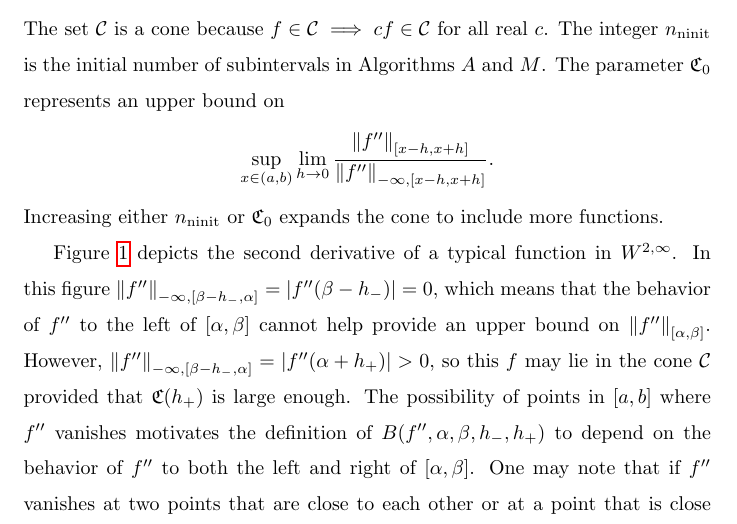
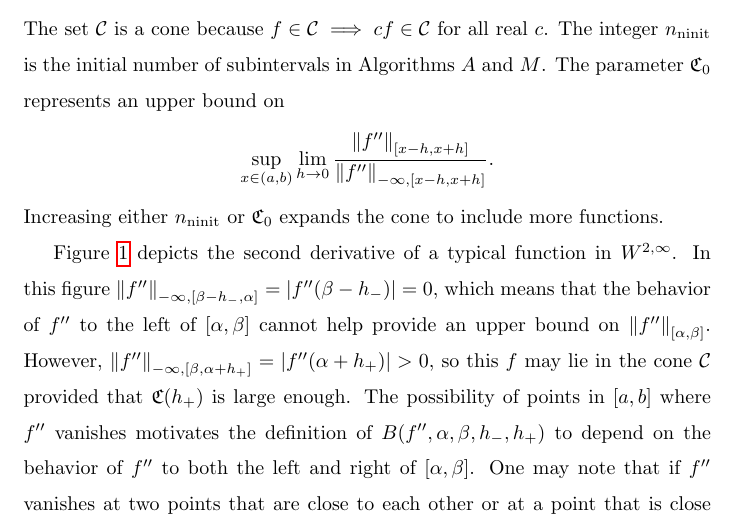
Before and after one commit to xtong5/LocalAdaptiveAppxOpt, a LaTeX paper (TraubMemorialPaper_ver_c.tex): part of page 6 of 29, cut so that both start at the same text. Compiled offline with pdfLaTeX.

Commit message:
Fix a typo.

```diff
--- a/TraubMemorialPaper_ver_c.tex
+++ b/TraubMemorialPaper_ver_c.tex
@@ -384,7 +384,7 @@ Figure \ref{fig:ConeDef} depicts the second derivative of a typical function in
 $\cw^{2,\infty}$.  In this figure
 $\norm[-\infty,{[\beta-h_-,\alpha]}]{f''} = \abs{f''(\beta - h_-)} = 0$, which means that the
 behavior of $f''$ to the left of $[\alpha,\beta]$ cannot help provide an upper bound on $
-\norm[{[\alpha,\beta]}]{f''}$.  However, $\norm[-\infty,{[\beta-h_-,\alpha]}]{f''} =
+\norm[{[\alpha,\beta]}]{f''}$.  However, $\norm[-\infty,{[\beta,\alpha+h_+]}]{f''} =
 \abs{f''(\alpha + h_+)} > 0$, so this $f$ may lie in the cone $\cc$ provided that
 $\fC(h_+)$ is large enough.  The possibility of points in $[a,b]$ where $f''$ vanishes
 motivates the definition of $B(f'',\alpha,\beta,h_-,h_+)$ to depend on the behavior of $f''$
```
